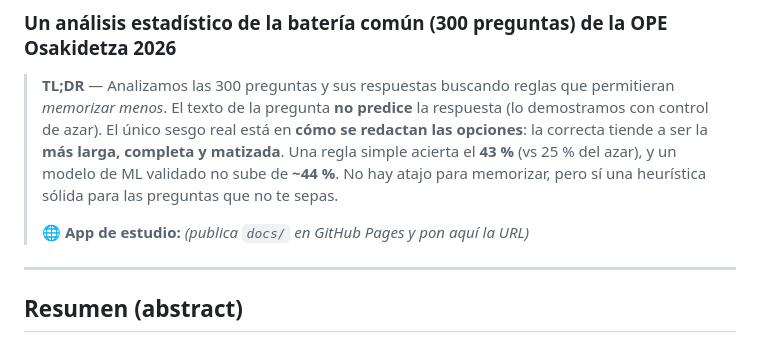
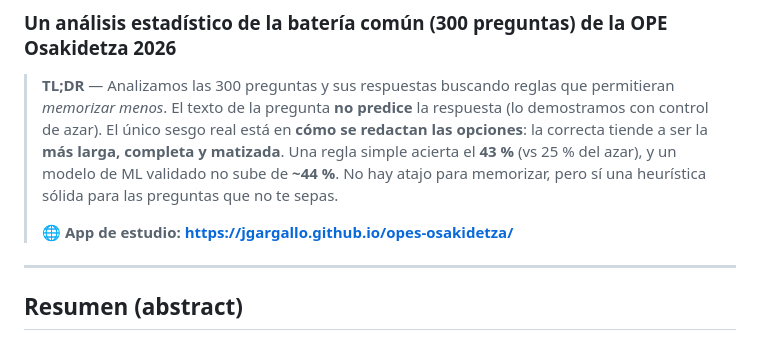
Before and after one commit to jgargallo/opes-osakidetza, a Markdown page: README.md, the part around the change. Drawn GitHub-style.

Commit message:
docs: enlace a la web publicada en GitHub Pages

```diff
--- a/README.md
+++ b/README.md
@@ -9,7 +9,7 @@
 > del azar), y un modelo de ML validado no sube de **~44 %**. No hay atajo para memorizar, pero sí
 > una heurística sólida para las preguntas que no te sepas.
 >
-> 🌐 **App de estudio:** _(publica `docs/` en GitHub Pages y pon aquí la URL)_
+> 🌐 **App de estudio:** **https://jgargallo.github.io/opes-osakidetza/**
 
 ---
 
```
